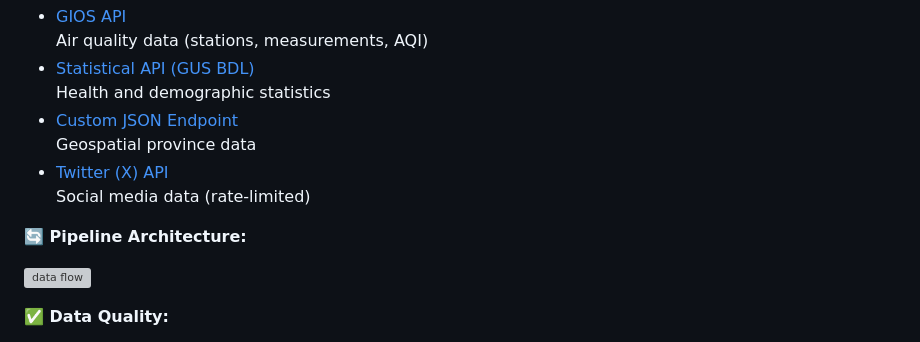
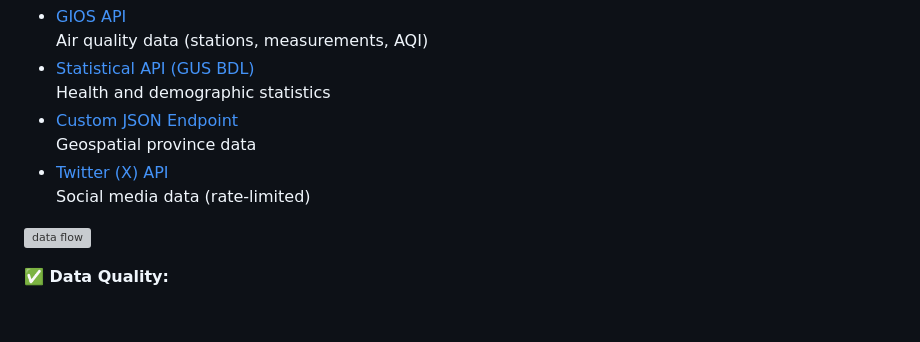
Before and after one commit to Luk-kar/SmogSense, a Markdown page: README.md, the part around the change. Drawn GitHub-style; blank space fills up the shorter version; grey boxes are pictures that could not be loaded.

```diff
--- a/README.md
+++ b/README.md
@@ -128,8 +128,6 @@ Geospatial province data
 - [Twitter (X) API](https://twikit.readthedocs.io/en/latest/twikit.html)
 Social media data (rate-limited)
 
-**🔄 Pipeline Architecture:**
-
 ![data flow](./doc/images/dagster_pipelines/data_flow.png)
 
 **✅ Data Quality:**
```
